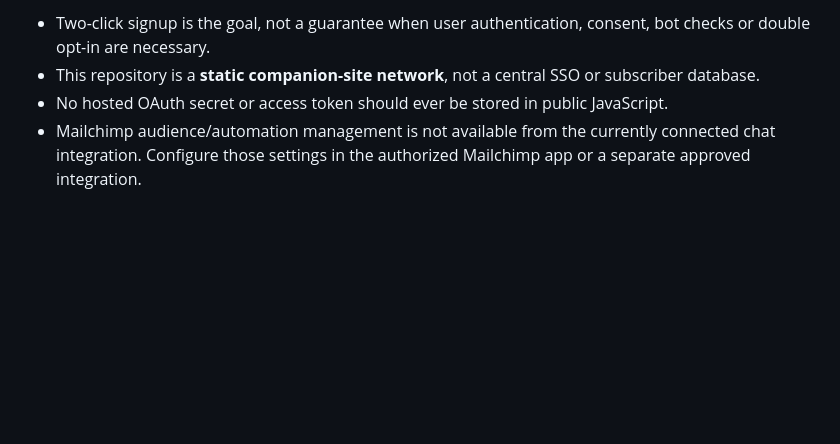
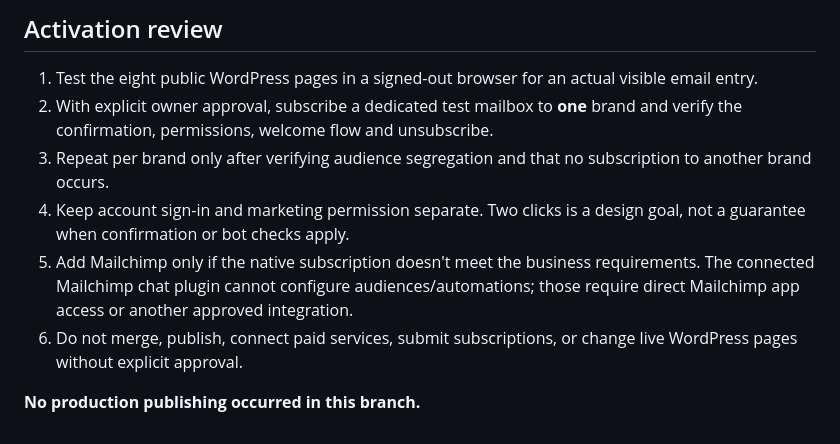
Before and after one commit to mooreliving777/moore-brand-websites, a Markdown page: docs/NEWSLETTER_ENTRY_IMPLEMENTATION.md, the part around one of its changes. GitHub-like rendering; blank space fills up the shorter version.

```diff
--- a/docs/NEWSLETTER_ENTRY_IMPLEMENTATION.md
+++ b/docs/NEWSLETTER_ENTRY_IMPLEMENTATION.md
@@ -44,5 +39,11 @@ The module reads brand-specific public config and falls back to an existing secu
 
-- Two-click signup is the goal, not a guarantee when user authentication, consent, bot checks or double opt-in are necessary.
-- This repository is a **static companion-site network**, not a central SSO or subscriber database.
-- No hosted OAuth secret or access token should ever be stored in public JavaScript.
-- Mailchimp audience/automation management is not available from the currently connected chat integration. Configure those settings in the authorized Mailchimp app or a separate approved integration.
+## Activation review
+
+1. Test the eight public WordPress pages in a signed-out browser for an actual visible email entry.
+2. With explicit owner approval, subscribe a dedicated test mailbox to **one** brand and verify the confirmation, permissions, welcome flow and unsubscribe.
+3. Repeat per brand only after verifying audience segregation and that no subscription to another brand occurs.
+4. Keep account sign-in and marketing permission separate. Two clicks is a design goal, not a guarantee when confirmation or bot checks apply.
+5. Add Mailchimp only if the native subscription doesn't meet the business requirements. The connected Mailchimp chat plugin cannot configure audiences/automations; those require direct Mailchimp app access or another approved integration.
+6. Do not merge, publish, connect paid services, submit subscriptions, or change live WordPress pages without explicit approval.
+
+**No production publishing occurred in this branch.**
```
Also changed, not shown: other parts of docs/NEWSLETTER_ENTRY_IMPLEMENTATION.md (+28 -33 lines).
